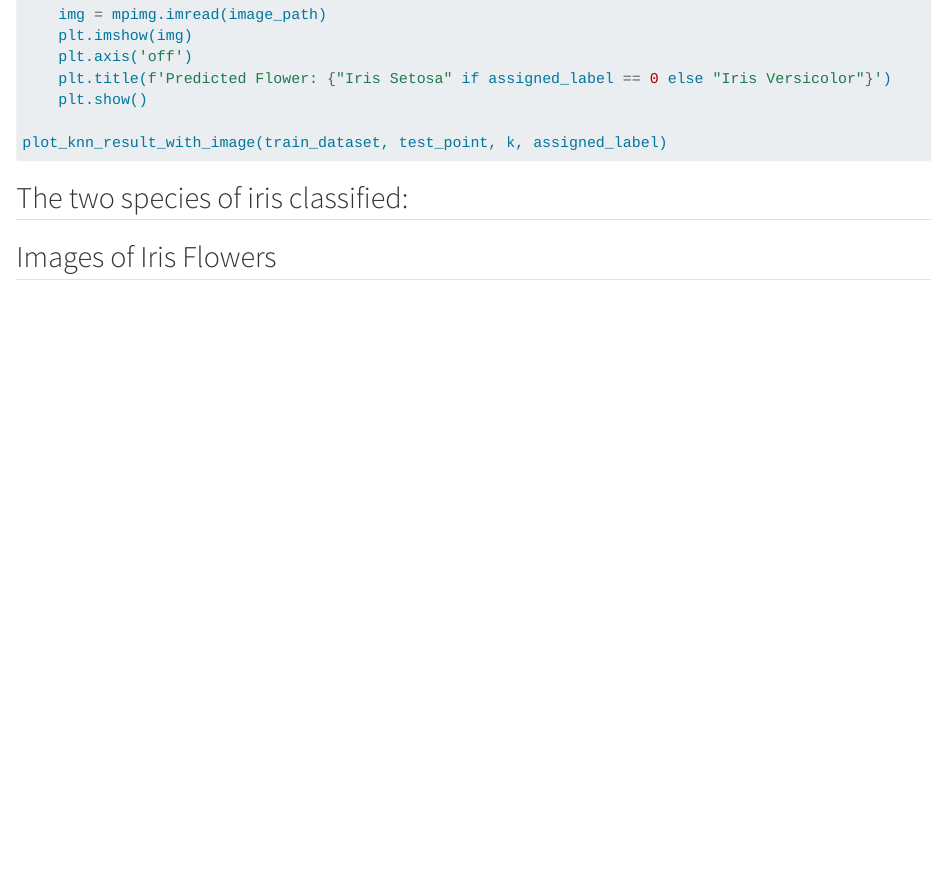
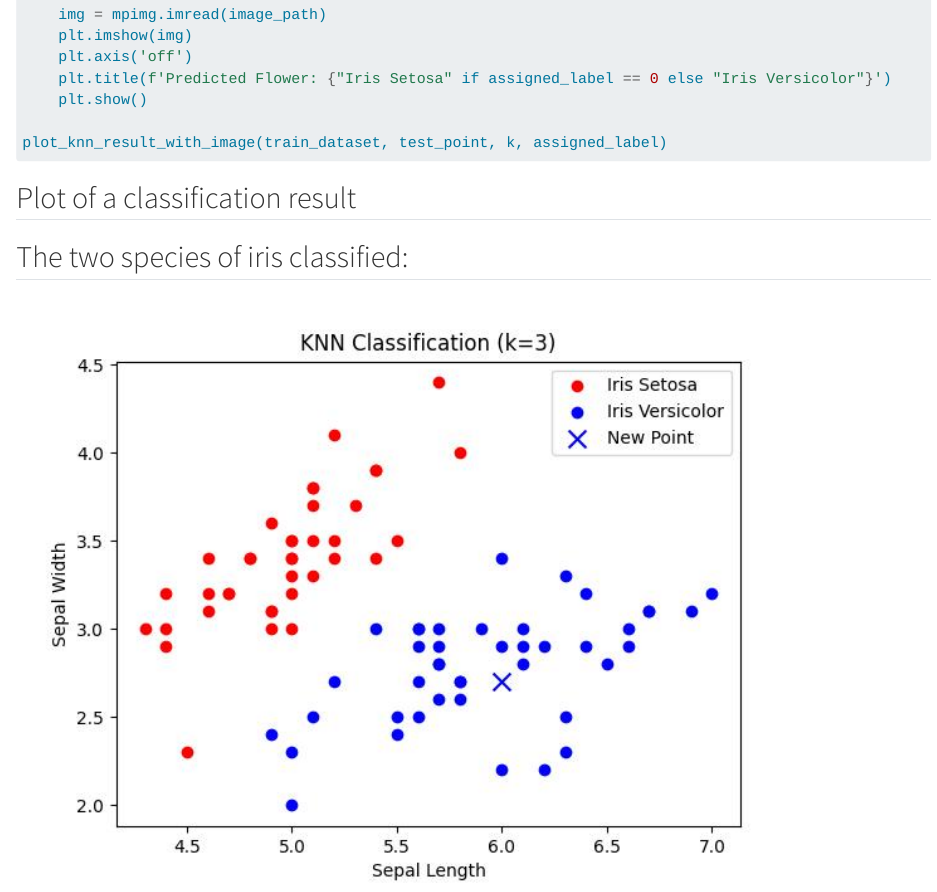
Before and after one commit to MatteoAldovardi/MatteoAldovardi.github.io, a Quarto document (blog/post_11-09-24.qmd): the page in a window 1100 px wide, from 2060 px down. Rendered offline with R 4.5, knitr and Pandoc in place of Quarto, with nearby package versions; long lines of code are wrapped.

Commit message:
Finished post, just to check the credits
just to check the credits

````diff
--- a/blog/post_11-09-24.qmd
+++ b/blog/post_11-09-24.qmd
@@ -103,15 +103,13 @@ plot_knn_result_with_image(train_dataset, test_point, k, assigned_label)
 
 ```
 
+## Plot of a classification result
+
+
 
 
 ## The two species of iris classified:
-
-
-
-## Images of Iris Flowers
-
-
+![Classification of a test point](../images/blog/post_11-09-24/results.jpg){#fig-setosa width=800}
 
 ::: {#post-images layout-ncol=2}
 
````
Also changed, not shown: docs/search.json, images/blog/post_11-09-24/results.jpg (added), 5 other files.
